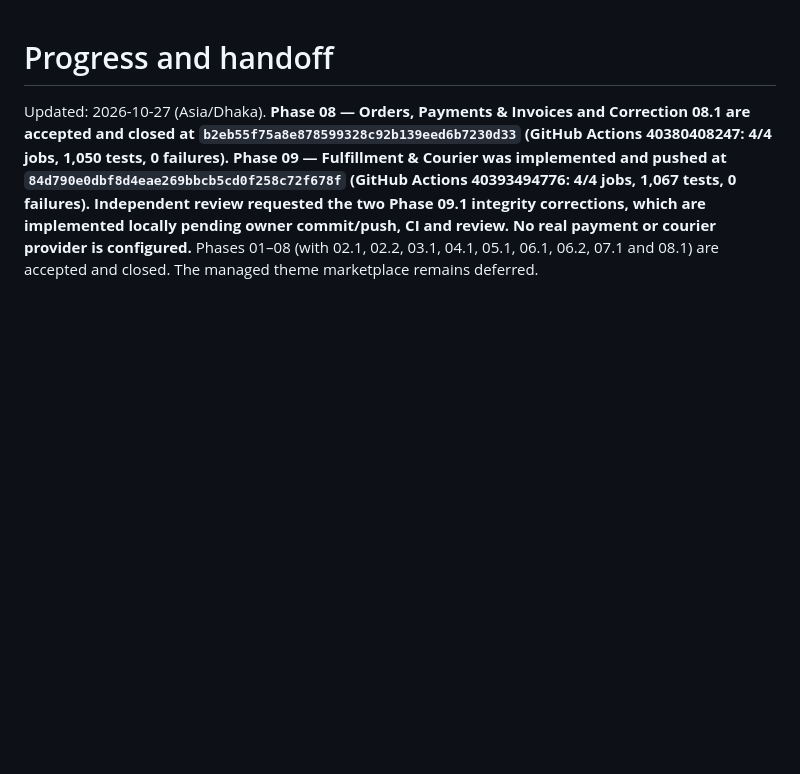
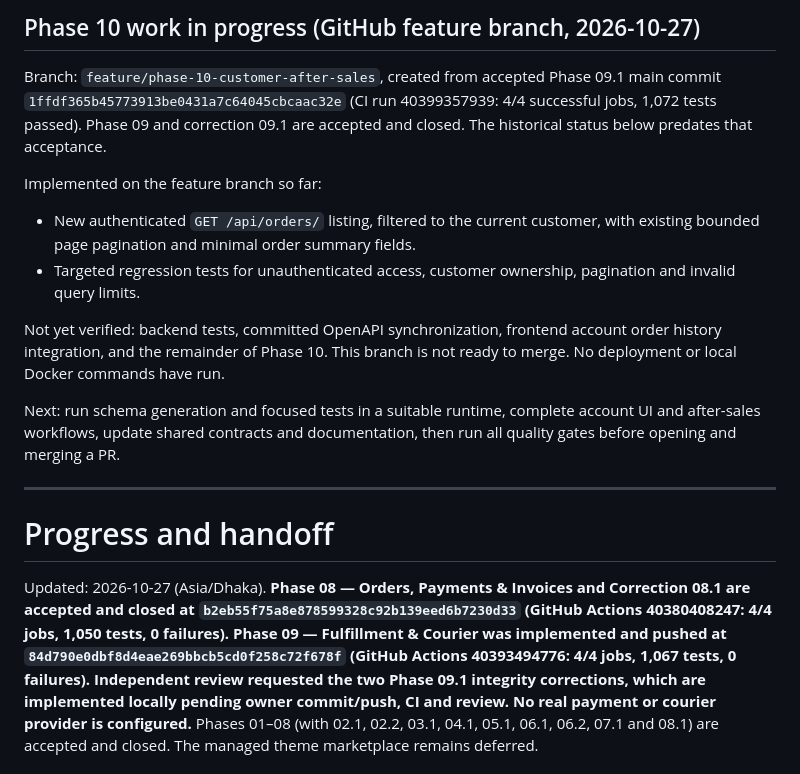
Before and after one commit to rizwansammo/MateCart, a Markdown page: docs/PROGRESS.md, the part around the change. Drawn GitHub-style; blank space fills up the shorter version.

Commit message:
Record accepted fulfillment baseline and Phase 10 development status

```diff
--- a/docs/PROGRESS.md
+++ b/docs/PROGRESS.md
@@ -1,3 +1,26 @@
+## Phase 10 work in progress (GitHub feature branch, 2026-10-27)
+
+Branch: `feature/phase-10-customer-after-sales`, created from accepted Phase 09.1 main
+commit `1ffdf365b45773913be0431a7c64045cbcaac32e` (CI run 40399357939:
+4/4 successful jobs, 1,072 tests passed). Phase 09 and correction 09.1 are
+accepted and closed. The historical status below predates that acceptance.
+
+Implemented on the feature branch so far:
+- New authenticated `GET /api/orders/` listing, filtered to the current customer,
+  with existing bounded page pagination and minimal order summary fields.
+- Targeted regression tests for unauthenticated access, customer ownership,
+  pagination and invalid query limits.
+
+Not yet verified: backend tests, committed OpenAPI synchronization, frontend
+account order history integration, and the remainder of Phase 10. This branch
+is not ready to merge. No deployment or local Docker commands have run.
+
+Next: run schema generation and focused tests in a suitable runtime, complete
+account UI and after-sales workflows, update shared contracts and documentation,
+then run all quality gates before opening and merging a PR.
+
+---
+
 # Progress and handoff
 
 Updated: 2026-10-27 (Asia/Dhaka). **Phase 08 — Orders, Payments & Invoices and Correction 08.1 are
```
